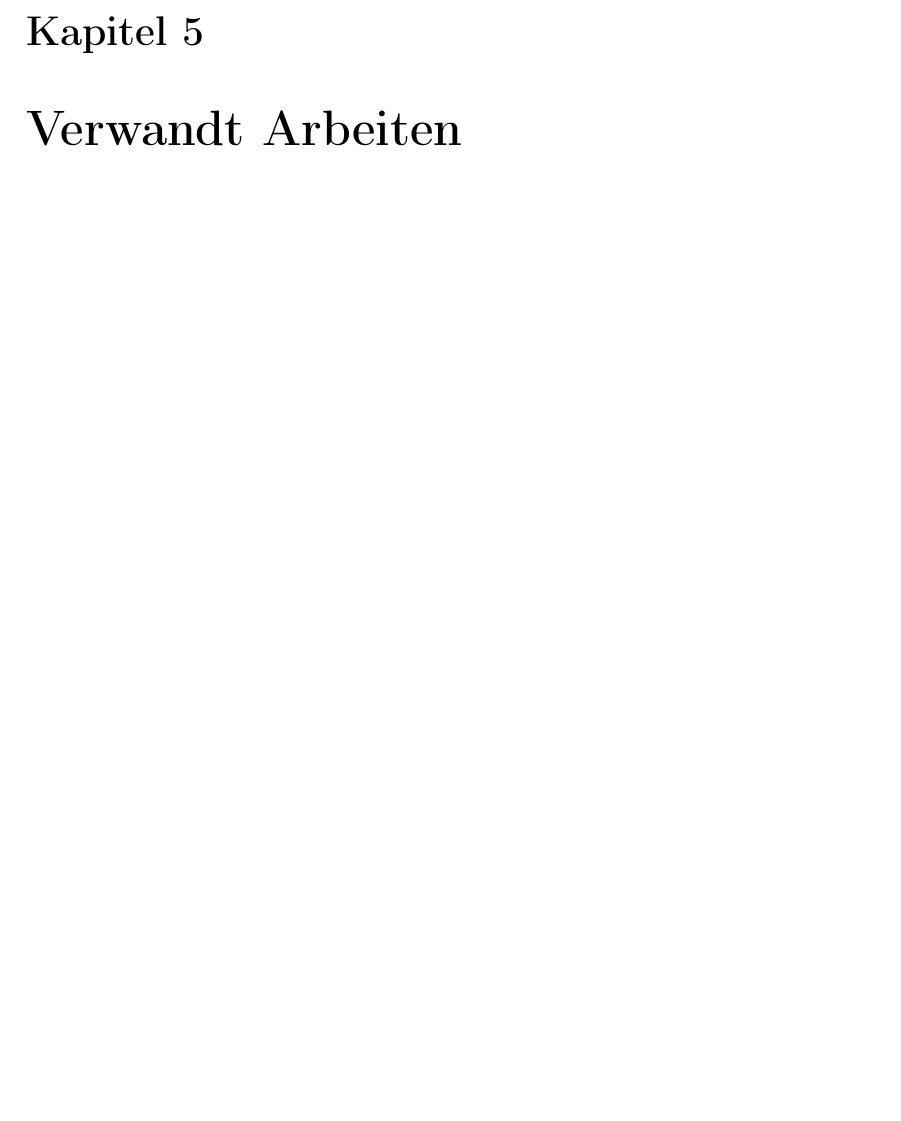
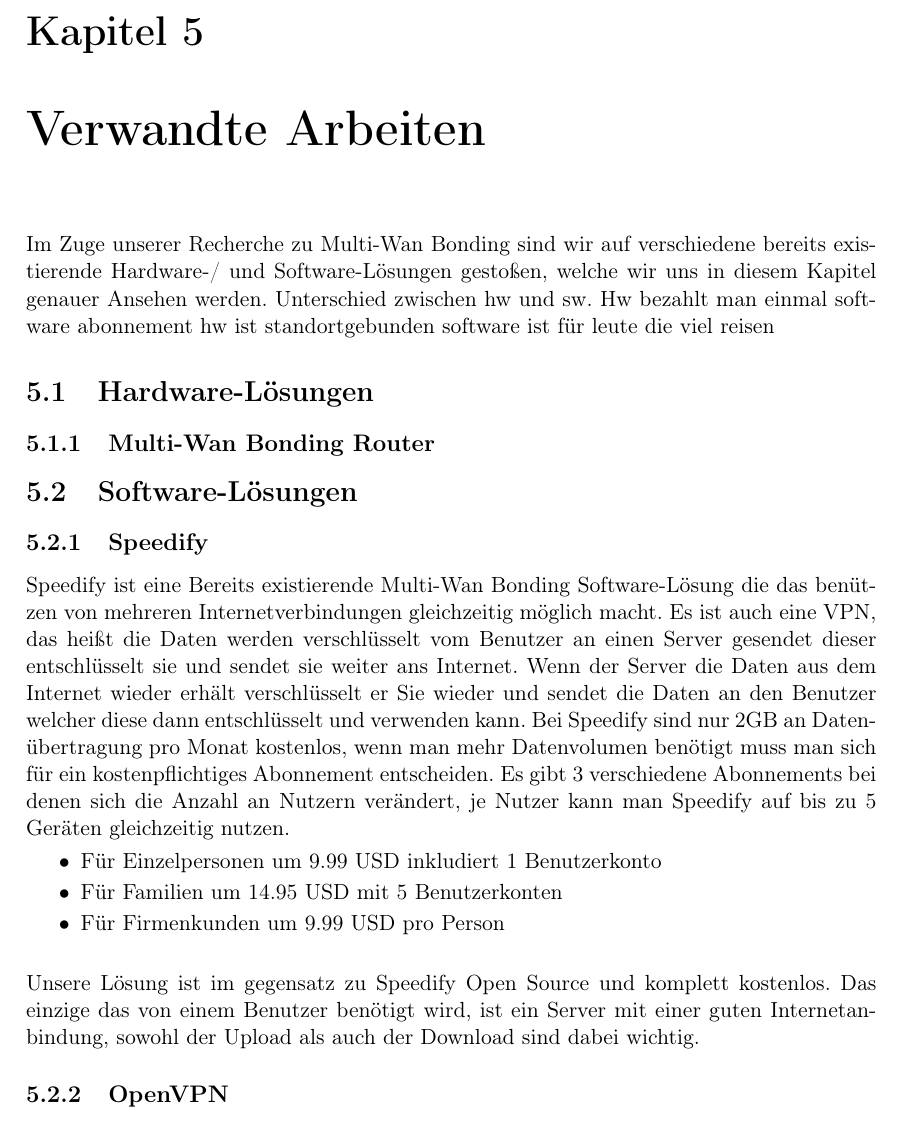
Before and after one commit to NetShare1/Schrift, a LaTeX thesis (_Diplomarbeit.tex, which reads otherworks.tex): part of page 16 of 29, cut so that both start at the same text, the shorter picture padded with empty space. Compiled offline with pdfLaTeX.

Commit message:
First Version of Otherworks

```diff
--- a/otherworks.tex
+++ b/otherworks.tex
@@ -1,2 +1,18 @@
-\chapter{Verwandt Arbeiten}
-\label{chap:VerwandtArbeiten}
+\chapter{Verwandte Arbeiten}
+\label{chap:VerwandteArbeiten}
+Im Zuge unserer Recherche zu Multi-Wan Bonding sind wir auf verschiedene bereits existierende Hardware-/ und Software-Lösungen gestoßen, welche wir uns in diesem Kapitel genauer Ansehen werden.
+Unterschied zwischen hw und sw. Hw bezahlt man einmal software abonnement hw ist standortgebunden software ist für leute die viel reisen
+\section{Hardware-Lösungen}
+\subsection{Multi-Wan Bonding Router}
+\section{Software-Lösungen}
+\subsection{Speedify}
+Speedify ist eine Bereits existierende Multi-Wan Bonding Software-Lösung die das benützen von mehreren Internetverbindungen gleichzeitig möglich macht. Es ist auch eine VPN, das heißt die Daten werden verschlüsselt vom Benutzer an einen Server gesendet dieser entschlüsselt sie und sendet sie weiter ans Internet. Wenn der Server die Daten aus dem Internet wieder erhält verschlüsselt er Sie wieder und sendet die Daten an den Benutzer welcher diese dann entschlüsselt und verwenden kann.
+Bei Speedify sind nur 2GB an Datenübertragung pro Monat kostenlos, wenn man mehr Datenvolumen benötigt muss man sich für ein kostenpflichtiges Abonnement entscheiden. Es gibt 3 verschiedene Abonnements bei denen sich die Anzahl an Nutzern verändert, je Nutzer kann man Speedify auf bis zu 5 Geräten gleichzeitig nutzen.
+\begin{itemize}
+    \item Für Einzelpersonen um 9.99 USD inkludiert 1 Benutzerkonto
+    \item Für Familien um 14.95 USD mit 5 Benutzerkonten
+    \item Für Firmenkunden um 9.99 USD pro Person
+\end{itemize}
+\  \\
+Unsere Lösung ist im gegensatz zu Speedify Open Source und komplett kostenlos. Das einzige das von einem Benutzer benötigt wird, ist ein Server mit einer guten Internetanbindung, sowohl der Upload als auch der Download sind dabei wichtig.
+\subsection{OpenVPN}
```
